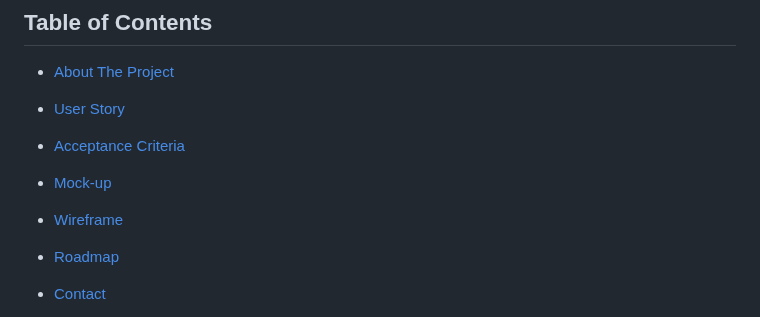
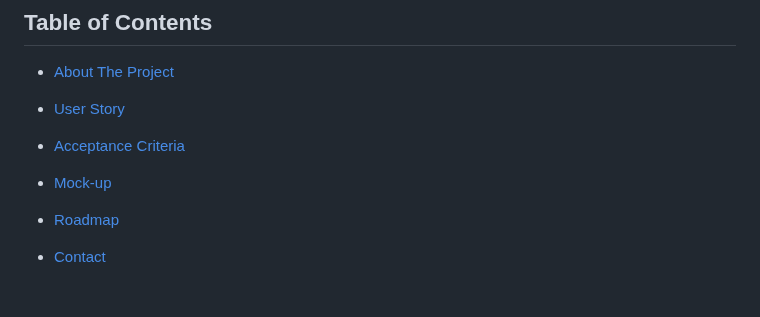
Before and after one commit to jenho-webdev/WorkDayScheduler, a Markdown page: README.md, the part around one of its changes. GitHub-like rendering; blank space fills up the shorter version.

```diff
--- a/README.md
+++ b/README.md
@@ -19,8 +19,6 @@
 - [Acceptance Criteria](#acceptance-criteria)
 
 - [Mock-up](#mock-up)
-
-- [Wireframe](#wireframe)
 
 - [Roadmap](#roadmap)
 
```
Also changed, not shown: other parts of README.md (+1 -4 lines).
